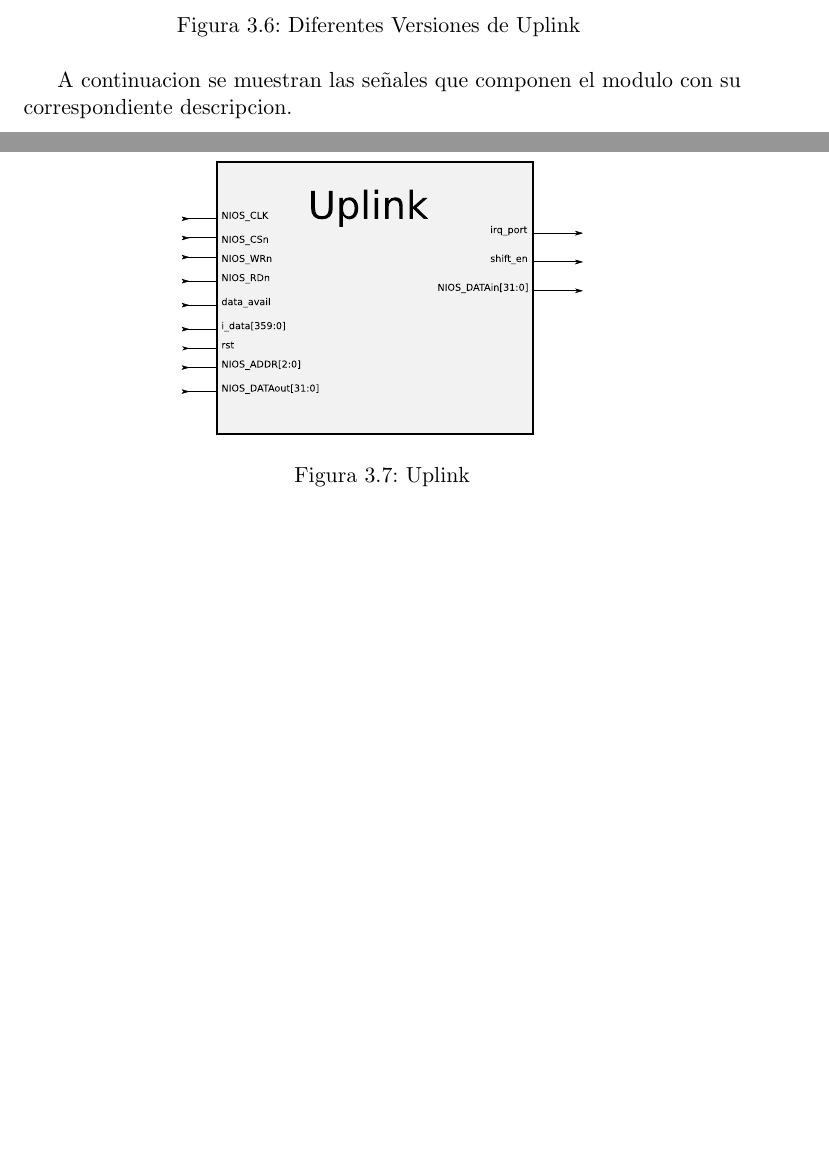
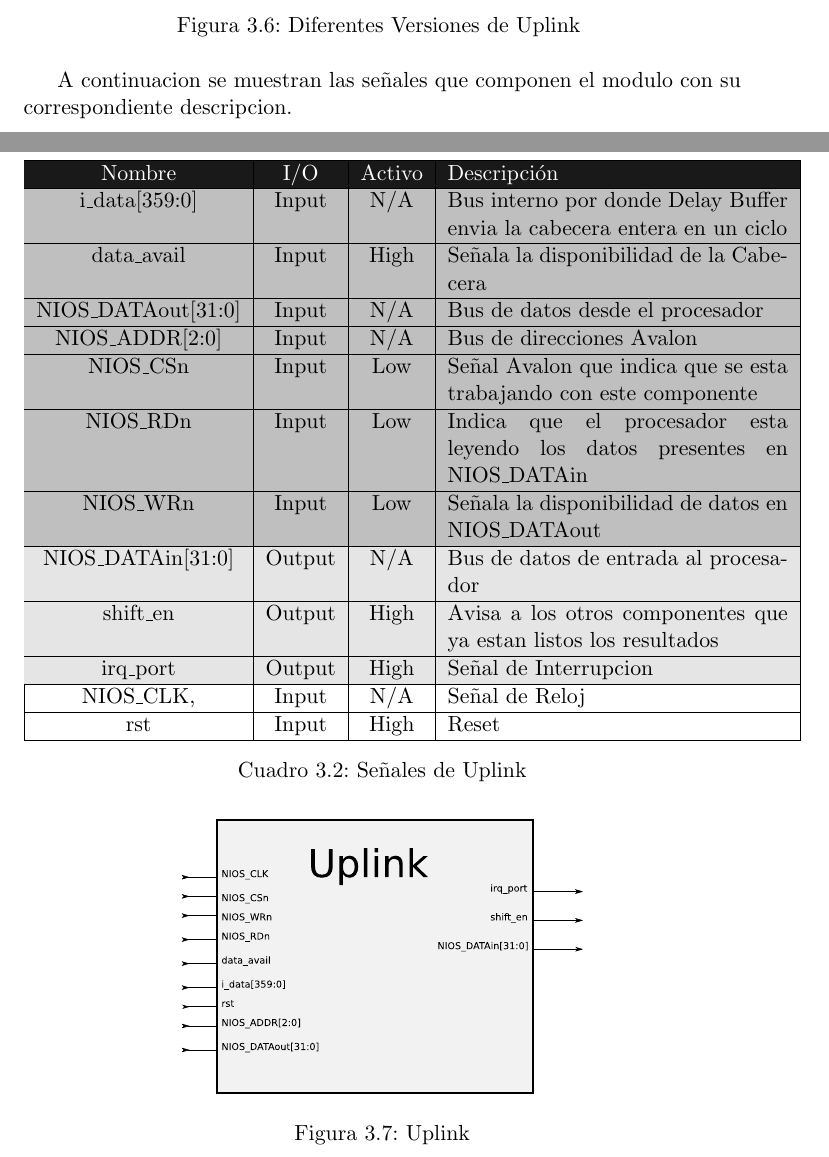
Before and after one commit to jairot/informe, a LaTeX book (informe.tex, which reads 3-arquitectura/3-arquitectura.tex): two parts of pages 26 and 27 of 45, joined at a grey line, cut so that both start at the same text, the shorter picture padded with empty space. Compiled offline with pdfLaTeX.

Commit message:
cambios en arquitectura

```diff
--- a/3-arquitectura/3-arquitectura.tex
+++ b/3-arquitectura/3-arquitectura.tex
@@ -124,6 +124,29 @@ A continuacion se muestran las señales que componen el modulo con su correspond
   \caption{Uplink}
   \label{fig:bloquplink}
 \end{figure}
+
+
+\begin{table}
+	\begin{tabular}{|c|c|c|p{6cm}|} \hline
+\rowcolor[gray]{0.1} \textcolor{white}{Nombre} & \textcolor{white}{I/O} & \textcolor{white}{Activo} & \textcolor{white}{Descripción}\\ \hline
+\rowcolor[gray]{0.75} i\_data[359:0] & Input & N/A & Bus interno por donde Delay Buffer envia la cabecera entera en un ciclo\\ \hline
+\rowcolor[gray]{0.75} data\_avail & Input & High & Señala la disponibilidad de la Cabecera\\ \hline
+\rowcolor[gray]{0.75} NIOS\_DATAout[31:0] & Input & N/A & Bus de datos desde el procesador\\ \hline
+\rowcolor[gray]{0.75} NIOS\_ADDR[2:0] & Input & N/A & Bus de direcciones Avalon\\ \hline
+\rowcolor[gray]{0.75} NIOS\_CSn & Input & Low & Señal Avalon que indica que se esta trabajando con este componente\\ \hline
+\rowcolor[gray]{0.75} NIOS\_RDn & Input & Low & Indica que el procesador esta leyendo los datos presentes en NIOS\_DATAin \\ \hline
+\rowcolor[gray]{0.75} NIOS\_WRn & Input & Low & Señala la disponibilidad de datos en NIOS\_DATAout\\ \hline
+\rowcolor[gray]{0.9} NIOS\_DATAin[31:0] & Output & N/A & Bus de datos de entrada al procesador\\ \hline
+\rowcolor[gray]{0.9} shift\_en & Output & High & Avisa a los otros componentes que ya estan listos los resultados\\ \hline
+\rowcolor[gray]{0.9} irq\_port & Output & High & Señal de Interrupcion\\ \hline
+ NIOS\_CLK, & Input & N/A & Señal de Reloj\\ \hline
+ rst & Input & High & Reset\\ \hline
+	\end{tabular}
+	\caption{Señales de Uplink}
+	\label{tab:sigup}
+\end{table}
+
+
 
 \subsection{Write output}
 
```
